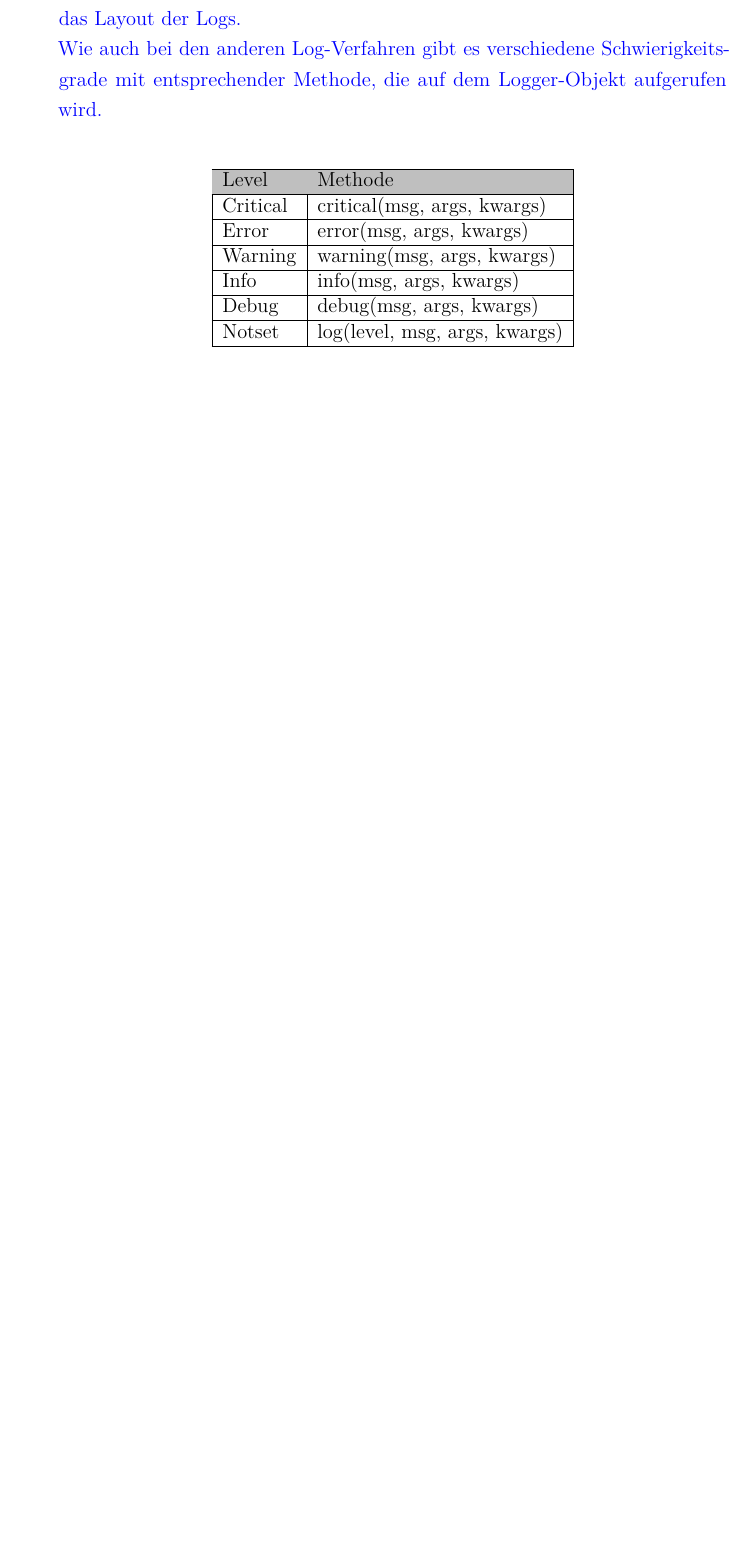
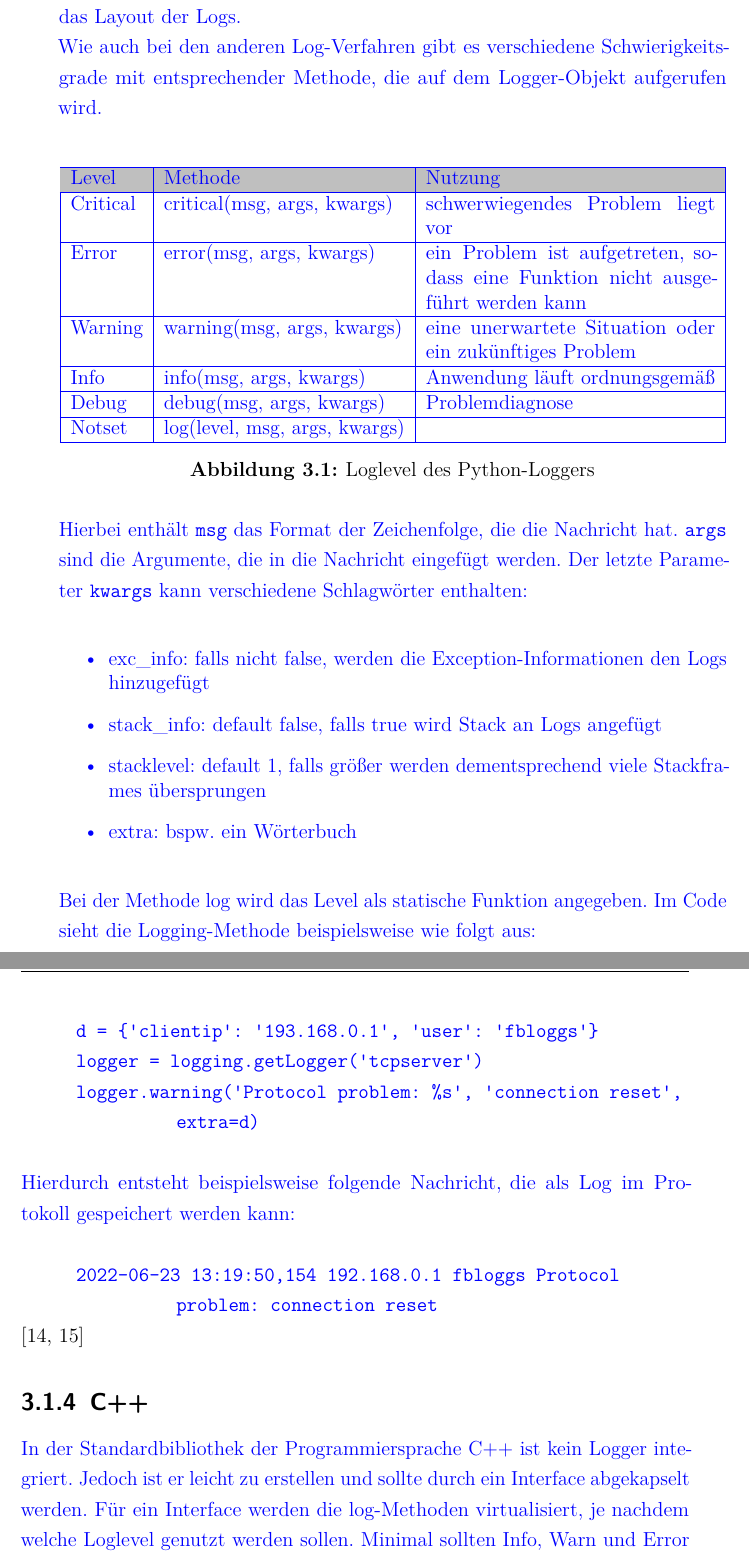
Before and after one commit to Ben-Pfirsich/Bachelorarbeit, a LaTeX thesis (thesis_template.tex, which reads verfahren.tex): part of page 22 of 28 before the commit and two parts of pages 22 and 23 of 28 after it, the two joined at a grey line, cut so that both start at the same text, the shorter picture padded with empty space. Compiled offline with pdfLaTeX.

Commit message:
Zwischenstand Standards aus verschiedenen Sprachen fertig

```diff
--- a/thesis_template.tex
+++ b/thesis_template.tex
@@ -50,7 +50,8 @@
 
 \usepackage{lipsum}
 \usepackage{colortbl}
-\usepackage{color} % TODO: nur für Beispieltext in summary.tex genutzt, wird nicht benötigt
+\usepackage{color}
+\usepackage{textcomp} % TODO: nur für Beispieltext in summary.tex genutzt, wird nicht benötigt
 
 % Besondere Trennungen (z.B. bei vereinzelter Nutzung englischer Begriffe ohne Nutzung des multilingualen Supports von babel)
 \hyphenation{Kon-fi-denz Kon-fi-denz-wert Mus-kel-ak-ti-vi-tät Bank-um-feld}
--- a/verfahren.tex
+++ b/verfahren.tex
@@ -104,39 +107,88 @@
 \textcolor{blue}{
     In der Standardbibliothek von Python ist ein Logging-Modul enthalten.
     Dieses kann über den Import \enquote{\texttt{import logging}} genutzt werden und hat wie andere Loggingverfahren eine Logger, Handler, Filter und Formatter als Klassen in diesem Paket.
-    Der Logger wird wie in anderen Programmiersprachen nicht direkt initialisiert, sondern über die Methode \texttt{getLogger(\_\_name\_\_)} den aktuellen Logger zurückgegeben.
+    Der Logger wird, wie in anderen Programmiersprachen, nicht direkt initialisiert, sondern über die Methode \texttt{getLogger(\_\_name\_\_)} den aktuellen Logger zurückgegeben.
     Der Logger wird direkt im Code verwendet und gibt die Informationen an den Handler weiter.
     Dieser sendet die Log-Nachrichten an den Zielort, beispielsweise eine Datei.
-    Die Klasse \texttt{Filter} bietet die Möglichkeit, zu filtern, ob ein Datensatz protokolliert werden soll.
+    Die Klasse Filter bietet die Möglichkeit, zu filtern, ob ein Datensatz protokolliert werden soll.
     Der Formatter erzeugt das Layout der Logs.
     \\
     Wie auch bei den anderen Log-Verfahren gibt es verschiedene Schwierigkeitsgrade mit entsprechender Methode, die auf dem Logger-Objekt aufgerufen wird.
     \\
     \begin{figure}[h]
         \centering
-        \begin{tabular}[h]{|l|l|}
+        \textcolor{blue}{
+            \begin{tabular}[h]{|p{1.5cm}|p{5cm}|p{6cm}|}
                 \rowcolor{gray!50}
                 \hline
-            Level    & Methode                       \\
+                Level    & Methode                       & Nutzung                                                                        \\
                 \hline
-            Critical & critical(msg, args, kwargs)   \\
+                Critical & critical(msg, args, kwargs)   & schwerwiegendes Problem liegt vor                                              \\
                 \hline
-            Error    & error(msg, args, kwargs)      \\
+                Error    & error(msg, args, kwargs)      & ein Problem ist aufgetreten, sodass eine Funktion nicht ausgeführt werden kann \\
                 \hline
-            Warning  & warning(msg, args, kwargs)    \\
+                Warning  & warning(msg, args, kwargs)    & eine unerwartete Situation oder ein zukünftiges Problem                        \\
                 \hline
-            Info     & info(msg, args, kwargs)       \\
+                Info     & info(msg, args, kwargs)       & Anwendung läuft ordnungsgemäß                                                  \\
                 \hline
-            Debug    & debug(msg, args, kwargs)      \\
+                Debug    & debug(msg, args, kwargs)      & Problemdiagnose                                                                \\
                 \hline
-            Notset   & log(level, msg, args, kwargs) \\
+                Notset   & log(level, msg, args, kwargs) &                                                                                \\
                 \hline
-        \end{tabular}\label{fig:figure2}
+            \end{tabular}\caption{Loglevel des Python-Loggers}\label{fig:figure2}}
     \end{figure}
-}
+    \\
+    Hierbei enthält \texttt{msg} das Format der Zeichenfolge, die die Nachricht hat.
+    \texttt{args} sind die Argumente, die in die Nachricht eingefügt werden.
+    Der letzte Parameter \texttt{kwargs} kann verschiedene Schlagwörter enthalten:
+    \begin{figure}[h]
+        \centering
+        \textcolor{blue}{
+            \begin{itemize}
+                \item exc\_info: falls nicht false, werden die Exception-Informationen den Logs hinzugefügt
+                \item stack\_info: default false, falls true wird Stack an Logs angefügt
+                \item stacklevel: default 1, falls größer werden dementsprechend viele Stackframes übersprungen
+                \item extra: bspw.
+                ein Wörterbuch
+            \end{itemize}
+            \label{fig:}}
+    \end{figure}
+    \\
+    Bei der Methode log wird das Level als statische Funktion angegeben.
+    Im Code sieht die Logging-Methode beispielsweise wie folgt aus:
+    \\
+    \\
+    \hspace*{10mm}
+    \texttt{d = \{\textquotesingle clientip\textquotesingle : \textquotesingle 193.168.0.1\textquotesingle, \textquotesingle user\textquotesingle: \textquotesingle fbloggs\textquotesingle \}}
+    \\
+    \hspace*{10mm}
+    \texttt{logger = logging.getLogger(\textquotesingle tcpserver\textquotesingle )}
+    \\
+    \hspace*{10mm}
+    \texttt{logger.warning(\textquotesingle Protocol problem: \%s\textquotesingle , \textquotesingle connection reset\textquotesingle ,
+        \\
+        \hspace*{30mm}
+        extra=d)}
+    \\
+    \\
+    Hierdurch entsteht beispielsweise folgende Nachricht, die als Log im Protokoll gespeichert werden kann:
+    \\
+    \\
+    \hspace*{10mm}
+    \texttt{2022-06-23 13:19:50,154 192.168.0.1 fbloggs Protocol
+    \\
+    \hspace*{30mm}
+    problem: connection reset}
+    \\
+}\autocite{docs-python, ionos}
 
 \subsection{C++}\label{subsec:c++}
-
+\textcolor{blue}{
+In der Standardbibliothek der Programmiersprache C++ ist kein Logger integriert.
+Jedoch ist er leicht zu erstellen und sollte durch ein Interface abgekapselt werden.
+Für ein Interface werden die log-Methoden virtualisiert, je nachdem welche Loglevel genutzt werden sollen.
+Minimal sollten Info, Warn und Error angelegt sein.
+}\autocite{c++}
 
 \section{Logging}\label{sec:logging-verfahren}
 
```
Also changed, not shown: references.bib (+20 -0 lines), out/thesis_template.pdf, verfahren.tex (11 more changed lines), 1 other file. Lines whose indentation alone changed are shown as unchanged.
